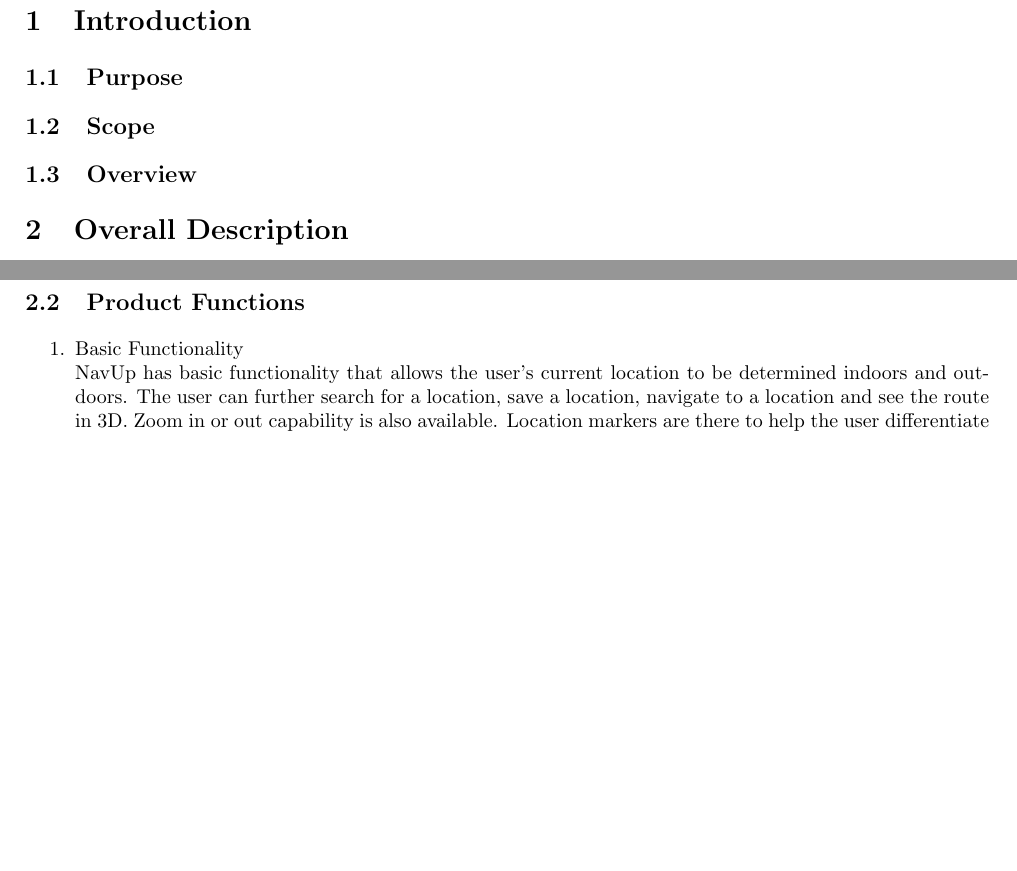
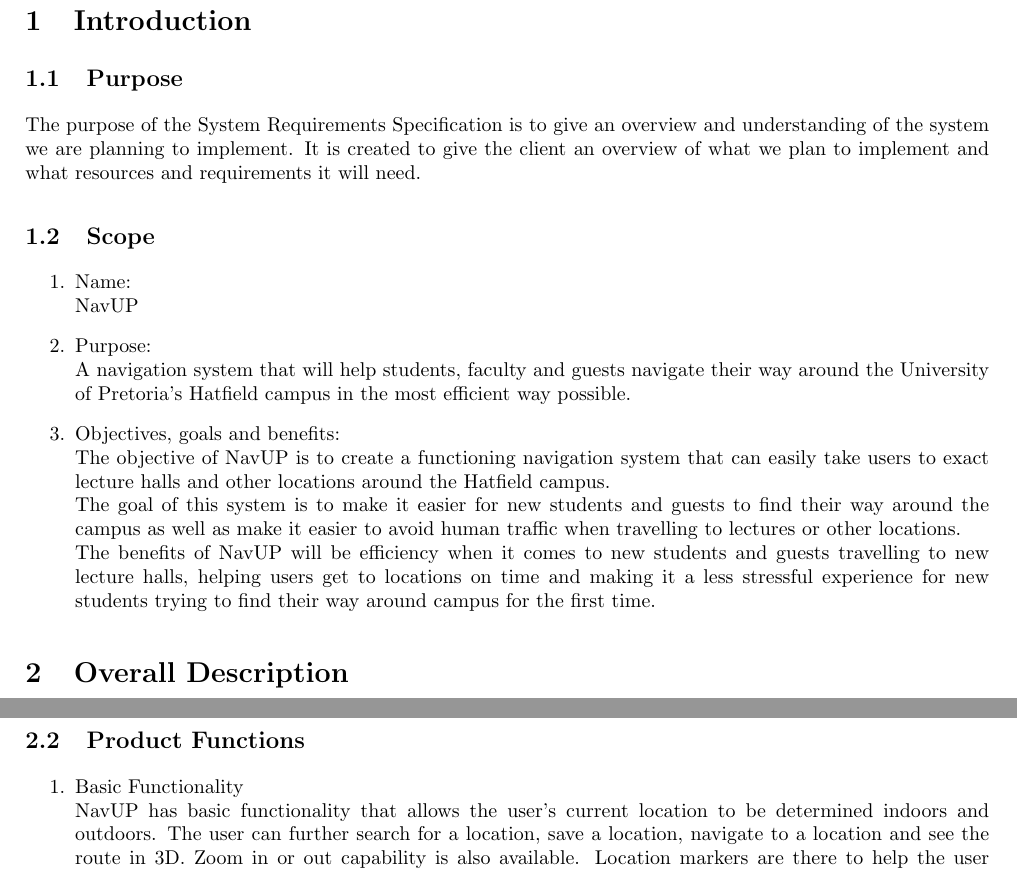
Before and after one commit to josephbondjobo/COS301-Maroon-Team, a LaTeX document (Task 1/COS301-Maroon-Team-Task1.tex): two parts of pages 3 and 4 of 12, joined at a grey line, cut so that both start at the same text, the shorter picture padded with empty space. Compiled offline with pdfLaTeX.

Commit message:
Add files via upload

```diff
--- a/Task 1/COS301-Maroon-Team-Task1.tex
+++ b/Task 1/COS301-Maroon-Team-Task1.tex
@@ -75,8 +75,18 @@
 \section{Introduction}
 
 	\subsection{Purpose}
+		The purpose of the System Requirements Specification is to give an overview and understanding of the system we are planning to implement. It is created to give the client an overview of what we plan to implement and what resources and requirements it will need.
 	\subsection{Scope}
-	\subsection{Overview}
+	\begin{enumerate}
+	\item Name: \\
+	NavUP
+
+	\item Purpose: \\
+	A navigation system that will help students, faculty and guests navigate their way around the University of Pretoria's Hatfield campus in the most efficient way possible.
+
+	\item Objectives, goals and benefits: \\
+	The objective of NavUP is to create a functioning navigation system that can easily take users to exact lecture halls and other locations around the Hatfield campus.\\ The goal of this system is to make it easier for new students and guests to find their way around the campus as well as make it easier to avoid human traffic when travelling to lectures or other locations.\\ The benefits of NavUP will be efficiency when it comes to new students and guests travelling to new lecture halls, helping users get to locations on time and making it a less stressful experience for new students trying to find their way around campus for the first time.
+	\end{enumerate}
 
 \section{Overall Description}
 
@@ -102,7 +112,7 @@
 	\subsection{Product Functions}
 		\begin{enumerate}
 			\item Basic Functionality\\
-			NavUp has basic functionality that allows the user's current location to be determined indoors and outdoors. The user can further search for a location, save a location, navigate to a location and see the route in 3D. Zoom in or out capability is also available. Location markers  are there to help the user differentiate their starting point, destination as well as other locations. The application can also generate an time estimate that the user may take to get to their destination.
+			NavUP has basic functionality that allows the user's current location to be determined indoors and outdoors. The user can further search for a location, save a location, navigate to a location and see the route in 3D. Zoom in or out capability is also available. Location markers  are there to help the user differentiate their starting point, destination as well as other locations. The application can also generate an time estimate that the user may take to get to their destination.
 
 			\item Surveillance\\
 			Through surveillance, NavUP is able to provide and visualise pedestrian traffic information on campus and further provide an alternative route if one is available to avoid pedestrian traffic. Another capability that can be achieved is to record the user's number of steps which can be used by the user to track their movement for fitness or leisure or by a third party to run competitions.
```
Also changed, not shown: Task 1/COS301-Maroon-Team-Task1.tex (22 more changed lines).
